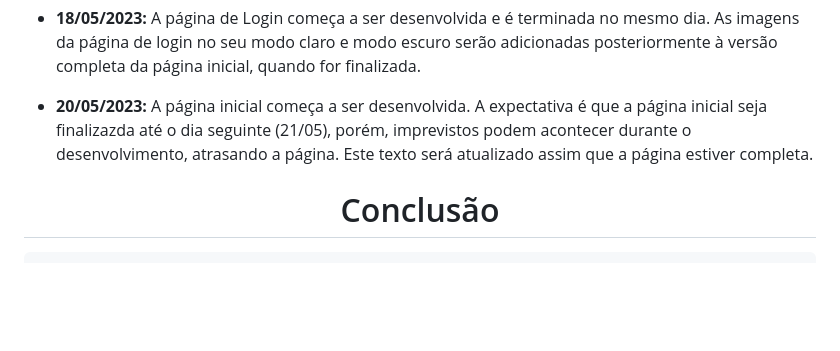
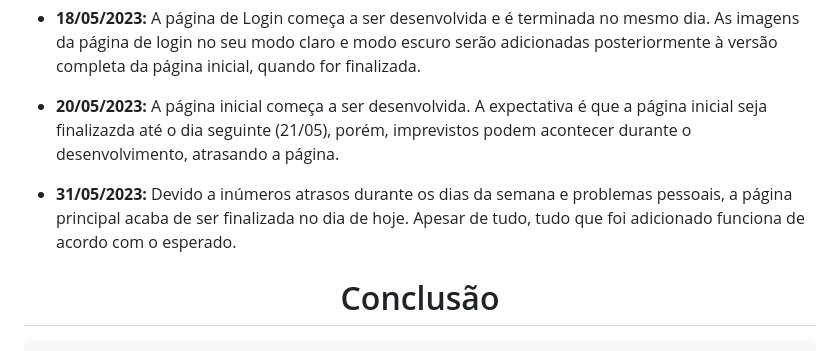
Before and after one commit to victorZoro/dubium.github.io, a Markdown page: README.md, the part around the change. Rendered like a GitHub page; blank space fills up the shorter version.

```diff
--- a/README.md
+++ b/README.md
@@ -121,7 +121,9 @@ O site segue, em 99% da sua estruturação, a modelagem feita no Figma. As ferra
 
 - **18/05/2023:** A página de Login começa a ser desenvolvida e é terminada no mesmo dia. As imagens da página de login no seu modo claro e modo escuro serão adicionadas posteriormente à versão completa da página inicial, quando for finalizada.
 
-- **20/05/2023:** A página inicial começa a ser desenvolvida. A expectativa é que a página inicial seja finalizazda até o dia seguinte (21/05), porém, imprevistos podem acontecer durante o desenvolvimento, atrasando a página. Este texto será atualizado assim que a página estiver completa.
+- **20/05/2023:** A página inicial começa a ser desenvolvida. A expectativa é que a página inicial seja finalizazda até o dia seguinte (21/05), porém, imprevistos podem acontecer durante o desenvolvimento, atrasando a página.
+
+- **31/05/2023:** Devido a inúmeros atrasos durante os dias da semana e problemas pessoais, a página principal acaba de ser finalizada no dia de hoje. Apesar de tudo, tudo que foi adicionado funciona de acordo com o esperado.
 
 </span>
 
```
